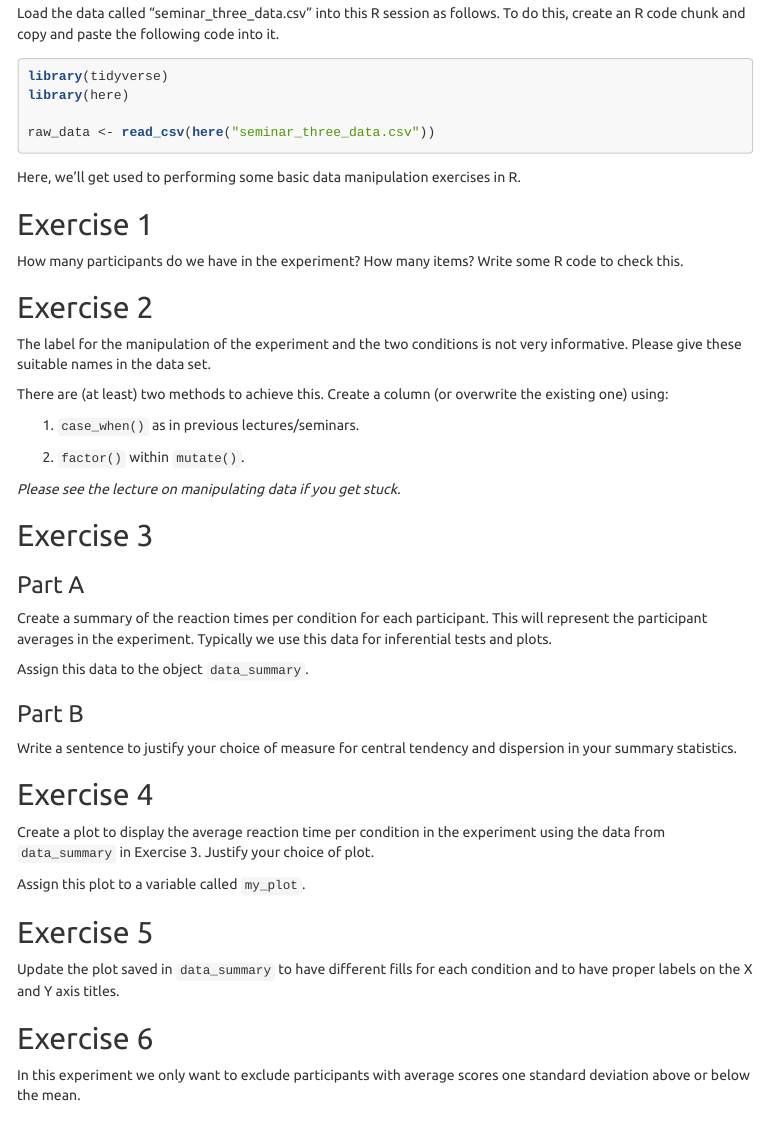
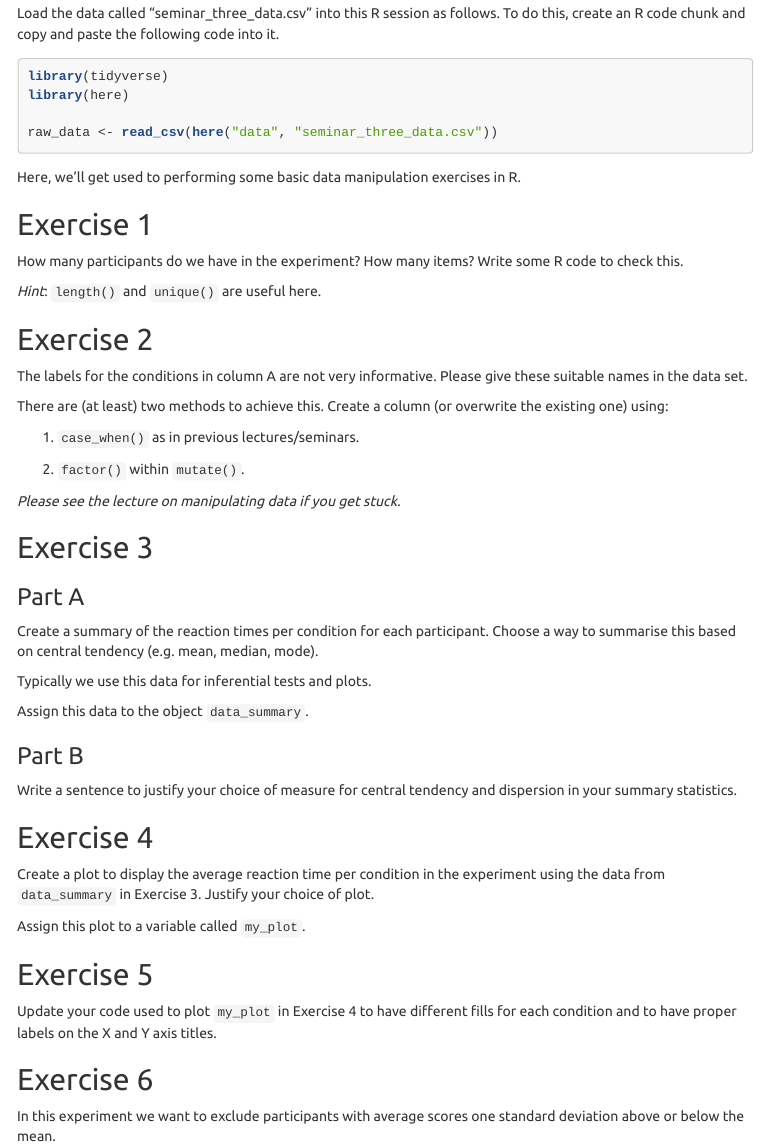
Before and after one commit to gpwilliams/psy260-r, an R Markdown document (seminars/03_summarising-data-in-r/03_seminar_summarising-data-in-r.Rmd): the page in a window 1100 px wide, from 780 px down. The pictures show the output file seminars/03_summarising-data-in-r/03_seminar_summarising-data-in-r.html that the author committed with the source, opened offline; menus at the side of the page are left out.

Commit message:
Fixed typos in seminar materials

````diff
--- a/seminars/03_summarising-data-in-r/03_seminar_summarising-data-in-r.Rmd
+++ b/seminars/03_summarising-data-in-r/03_seminar_summarising-data-in-r.Rmd
@@ -40,11 +40,11 @@ Now you've opened up RStudio project and notebook, we can get started.
 
 Load the data called "seminar_three_data.csv" into this R session as follows. To do this, create an R code chunk and copy and paste the following code into it.
 
-```{r getting-started, eval = FALSE}
+```{r getting-started, message = FALSE}
 library(tidyverse)
 library(here)
 
-raw_data <- read_csv(here("seminar_three_data.csv"))
+raw_data <- read_csv(here("data", "seminar_three_data.csv"))
 ```
 
 Here, we'll get used to performing some basic data manipulation exercises in R.
@@ -53,9 +53,11 @@ Here, we'll get used to performing some basic data manipulation exercises in R.
 
 How many participants do we have in the experiment? How many items? Write some R code to check this.
 
+*Hint*: `length()` and `unique()` are useful here.
+
 ## Exercise 2
 
-The label for the manipulation of the experiment and the two conditions is not very informative. Please give these suitable names in the data set.
+The labels for the conditions in column A are not very informative. Please give these suitable names in the data set.
 
 There are (at least) two methods to achieve this. Create a column (or overwrite the existing one) using:
 
@@ -69,7 +71,9 @@ There are (at least) two methods to achieve this. Create a column (or overwrite
 
 ### Part A
 
-Create a summary of the reaction times per condition for each participant. This will represent the participant averages in the experiment. Typically we use this data for inferential tests and plots.
+Create a summary of the reaction times per condition for each participant. Choose a way to summarise this based on central tendency (e.g. mean, median, mode).
+
+Typically we use this data for inferential tests and plots.
 
 Assign this data to the object `data_summary`.
 
@@ -85,11 +89,11 @@ Assign this plot to a variable called `my_plot`.
 
 ## Exercise 5
 
-Update the plot saved in `data_summary` to have different fills for each condition and to have proper labels on the X and Y axis titles.
+Update your code used to plot `my_plot` in Exercise 4 to have different fills for each condition and to have proper labels on the X and Y axis titles.
 
 ## Exercise 6
 
-In this experiment we only want to exclude participants with average scores one standard deviation above or below the mean.
+In this experiment we want to exclude participants with average scores one standard deviation above or below the mean.
 
 ### Part A
 
````
Also changed, not shown: seminars/02_managing-data-in-r/02_seminar_managing-data-in-r.Rmd (+2 -4 lines), seminars/02_managing-data-in-r/02_seminar_managing-data-in-r.html, seminars/03_summarising-data-in-r/03_seminar_summarising-data-in-r.html.
